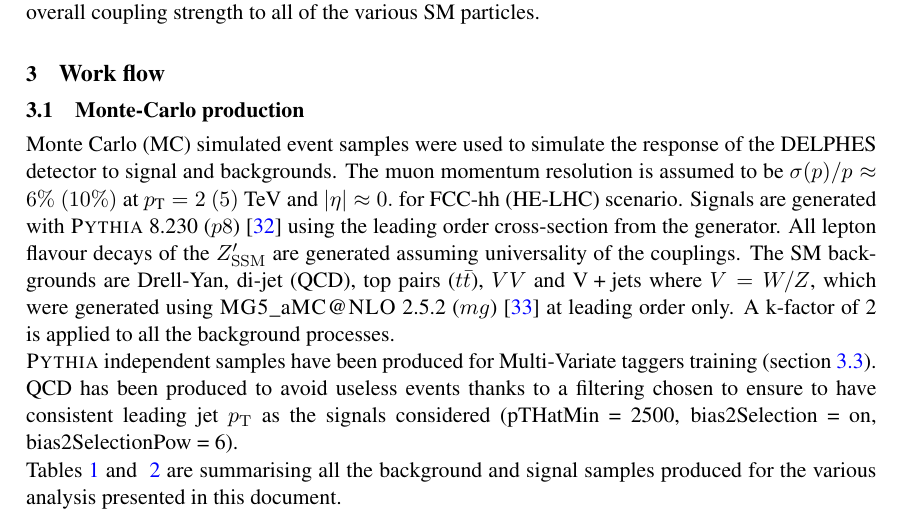
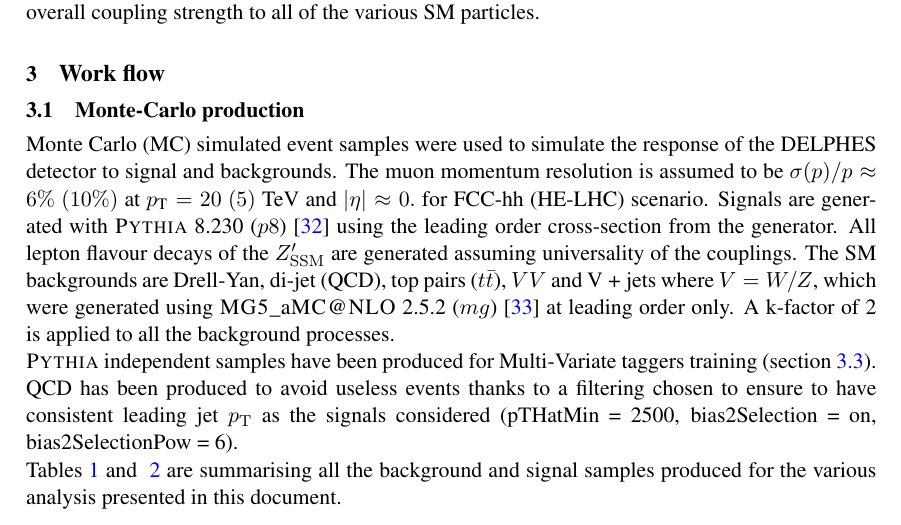
Before and after one commit to clementhelsens/FCC-Physics-Heavy-resonances-Zp-RS-graviton-and-Q-, a LaTeX document (main.tex, which reads sections/FCC_workflow.tex): part of page 6 of 49, cut so that both start at the same text. Compiled offline with pdfLaTeX; a missing font is replaced by an installed copy or a similar font.

Commit message:
Updates from ShareLaTeX

```diff
--- a/sections/FCC_workflow.tex
+++ b/sections/FCC_workflow.tex
@@ -10,7 +10,7 @@
 
 % /eos/experiment/fcc/helhc/utils/delphescards/helhc_v01/card.tcl
 % /eos/experiment/fcc/hh/utils/delphescards/fcc_v02/muonMomentumResolutionVsP.tcl
-Monte Carlo~(MC) simulated event samples were used to simulate the response of the DELPHES detector to signal and backgrounds. The muon momentum resolution is assumed to be $\sigma(p)/p \approx 6\%~(10\%)$ at $\pt= 2~(5)$ TeV and $|\eta| \approx 0.$ for FCC-hh (HE-LHC) scenario. Signals are generated with {\scshape Pythia}~8.230 ($p8$)~\cite{Sjostrand:2014zea} using the leading order cross-section from the generator.
+Monte Carlo~(MC) simulated event samples were used to simulate the response of the DELPHES detector to signal and backgrounds. The muon momentum resolution is assumed to be $\sigma(p)/p \approx 6\%~(10\%)$ at $\pt= 20~(5)$ TeV and $|\eta| \approx 0.$ for FCC-hh (HE-LHC) scenario. Signals are generated with {\scshape Pythia}~8.230 ($p8$)~\cite{Sjostrand:2014zea} using the leading order cross-section from the generator.
 All lepton flavour decays of the $\ZpSSM$ are generated assuming universality of the couplings.
 The SM backgrounds are Drell-Yan, di-jet (QCD), top pairs (\ttbar), $VV$ and \vj\ where $V=W/Z$, which were generated using {\scshape MG5\_}a{\scshape MC@NLO}~2.5.2 ($mg$)~\cite{Alwall:2014hca} at leading order only. A k-factor of 2 is applied to all the background processes. \newline
 {\scshape Pythia} independent samples have been produced for Multi-Variate taggers training (section~\ref{subsec:mvatagger}). QCD has been produced to avoid useless events thanks to a filtering chosen to ensure to have consistent leading jet $\pT$ as the signals considered (pTHatMin = 2500, bias2Selection = on, bias2SelectionPow = 6).\newline
```
Also changed, not shown: sections/appendix.tex (+2 -2 lines), Fig/27tev/RSGWW_Mj1j2_pf08_fit_sel4_nostack_log.eps, Fig/27tev/qq_Mj1j2_pf04_sel1_nostack_log.eps, Fig/Mj1j2_pf04_sel1_nostack_log.eps, Fig/Mj1j2_pf08_fit_sel4_nostack_log.eps, Fig/RSGww/Jet1_Flow45_sel1_nostack_log.eps, Fig/RSGww/Jet1_Flow55_sel1_nostack_log.eps, Fig/RSGww/Jet1_Whad_vs_QCD_tagger_sel0_nostack_log.eps, Fig/RSGww/Jet1_tau21_sel0_nostack_log.eps, Fig/RSGww/Jet1_trk02_SD_Cor_m_sel0_nostack_log.eps, Fig/RSGww/Jet2_Flow45_sel1_nostack_log.eps, Fig/RSGww/Jet2_Flow55_sel1_nostack_log.eps, Fig/RSGww/Jet2_Whad_vs_QCD_tagger_sel0_nostack_log.eps, Fig/RSGww/Jet2_tau21_sel0_nostack_log.eps, 3 more files, 16 other files.
